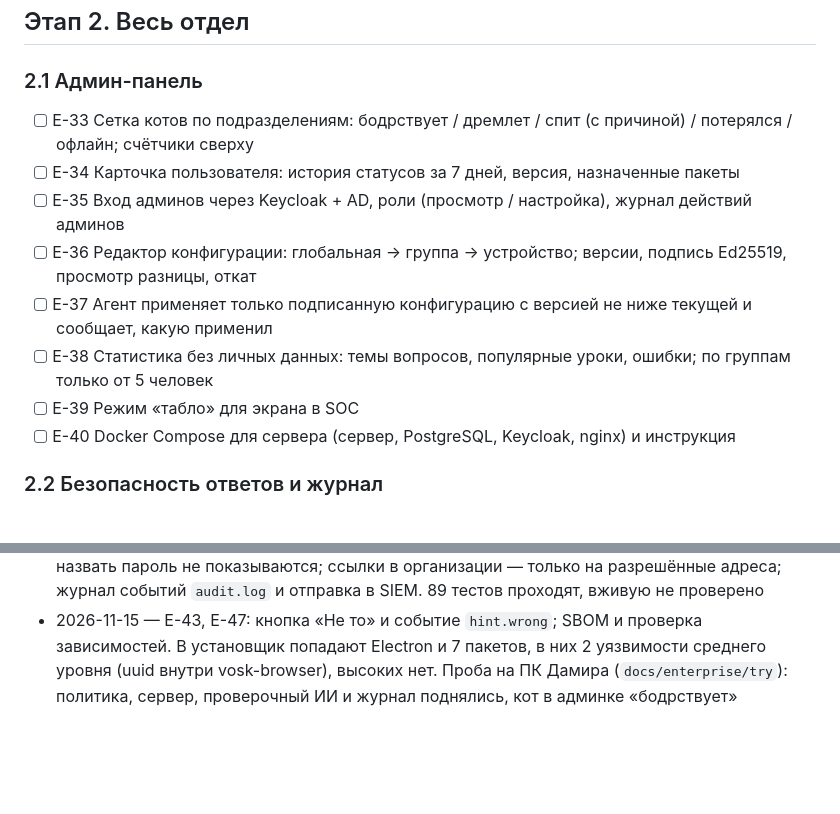
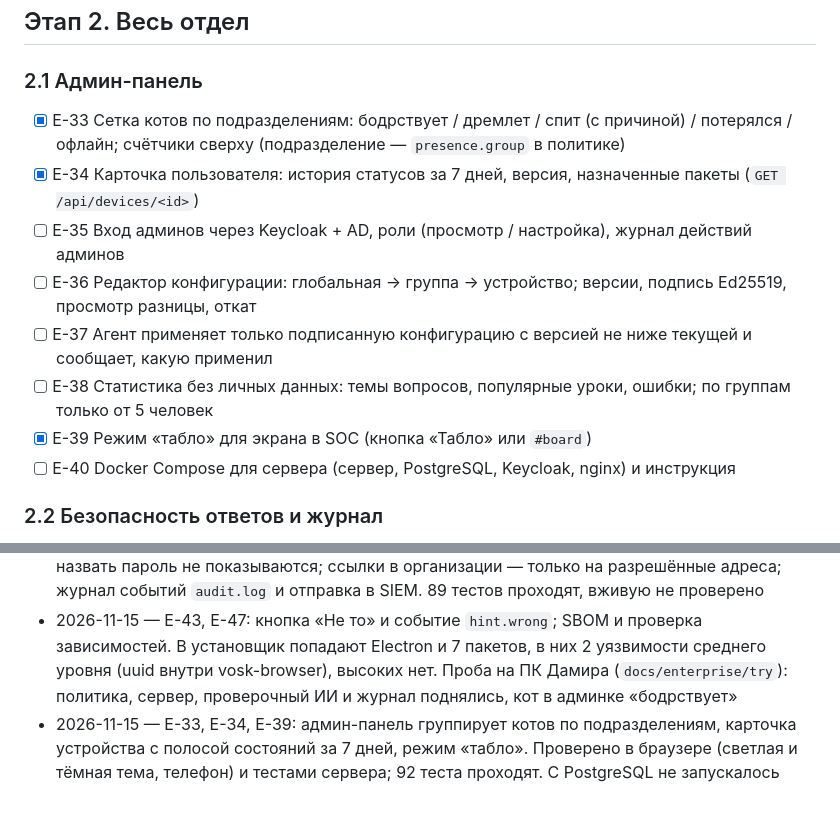
Before and after one commit to prettyw1ld/Desktop-Helper, a Markdown page: docs/enterprise/PLAN.md, 2 parts joined by grey strips. Rendered like a GitHub page; blank space fills up the shorter version.

```diff
--- a/docs/enterprise/PLAN.md
+++ b/docs/enterprise/PLAN.md
@@ -71,13 +71,13 @@
 ## Этап 2. Весь отдел
 
 ### 2.1 Админ-панель
-- [ ] E-33 Сетка котов по подразделениям: бодрствует / дремлет / спит (с причиной) / потерялся / офлайн; счётчики сверху
-- [ ] E-34 Карточка пользователя: история статусов за 7 дней, версия, назначенные пакеты
+- [x] E-33 Сетка котов по подразделениям: бодрствует / дремлет / спит (с причиной) / потерялся / офлайн; счётчики сверху (подразделение — `presence.group` в политике)
+- [x] E-34 Карточка пользователя: история статусов за 7 дней, версия, назначенные пакеты (`GET /api/devices/<id>`)
 - [ ] E-35 Вход админов через Keycloak + AD, роли (просмотр / настройка), журнал действий админов
 - [ ] E-36 Редактор конфигурации: глобальная → группа → устройство; версии, подпись Ed25519, просмотр разницы, откат
 - [ ] E-37 Агент применяет только подписанную конфигурацию с версией не ниже текущей и сообщает, какую применил
 - [ ] E-38 Статистика без личных данных: темы вопросов, популярные уроки, ошибки; по группам только от 5 человек
-- [ ] E-39 Режим «табло» для экрана в SOC
+- [x] E-39 Режим «табло» для экрана в SOC (кнопка «Табло» или `#board`)
 - [ ] E-40 Docker Compose для сервера (сервер, PostgreSQL, Keycloak, nginx) и инструкция
 
 ### 2.2 Безопасность ответов и журнал
@@ -123,3 +123,4 @@
 - 2026-11-15 — E-22, E-42, E-45: надпись «смотрю на экран» и пауза снимков на час; правило «текст с экрана — данные» и удаление невидимых символов; маскирование карт, ИНН, СНИЛС, паспорта, ключей и масок организации в тексте для ИИ и в чате. 84 теста проходят
 - 2026-11-15 — E-41, E-44: ответы ИИ с опасными командами, советом отключить защиту или назвать пароль не показываются; ссылки в организации — только на разрешённые адреса; журнал событий `audit.log` и отправка в SIEM. 89 тестов проходят, вживую не проверено
 - 2026-11-15 — E-43, E-47: кнопка «Не то» и событие `hint.wrong`; SBOM и проверка зависимостей. В установщик попадают Electron и 7 пакетов, в них 2 уязвимости среднего уровня (uuid внутри vosk-browser), высоких нет. Проба на ПК Дамира (`docs/enterprise/try`): политика, сервер, проверочный ИИ и журнал поднялись, кот в админке «бодрствует»
+- 2026-11-15 — E-33, E-34, E-39: админ-панель группирует котов по подразделениям, карточка устройства с полосой состояний за 7 дней, режим «табло». Проверено в браузере (светлая и тёмная тема, телефон) и тестами сервера; 92 теста проходят. С PostgreSQL не запускалось
```
Also changed, not shown: docs/enterprise/policy.md (+1 -0 lines), server/README.md (+13 -2 lines), docs/enterprise/admin-board.png (added), docs/enterprise/admin-card.png (added), docs/enterprise/admin-preview.png, 11 other files.
